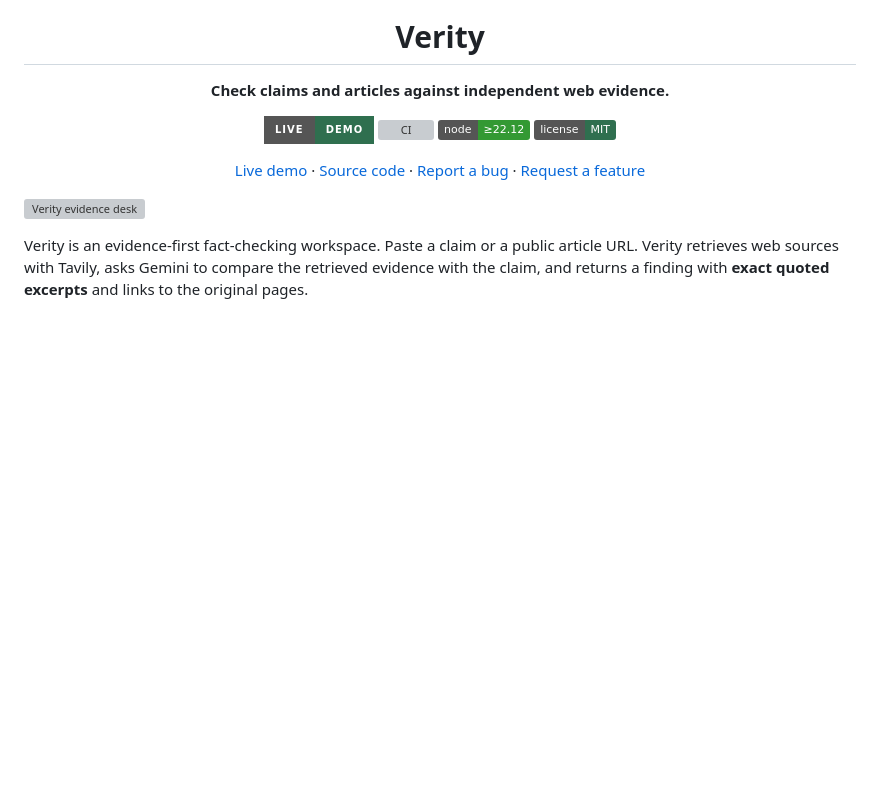
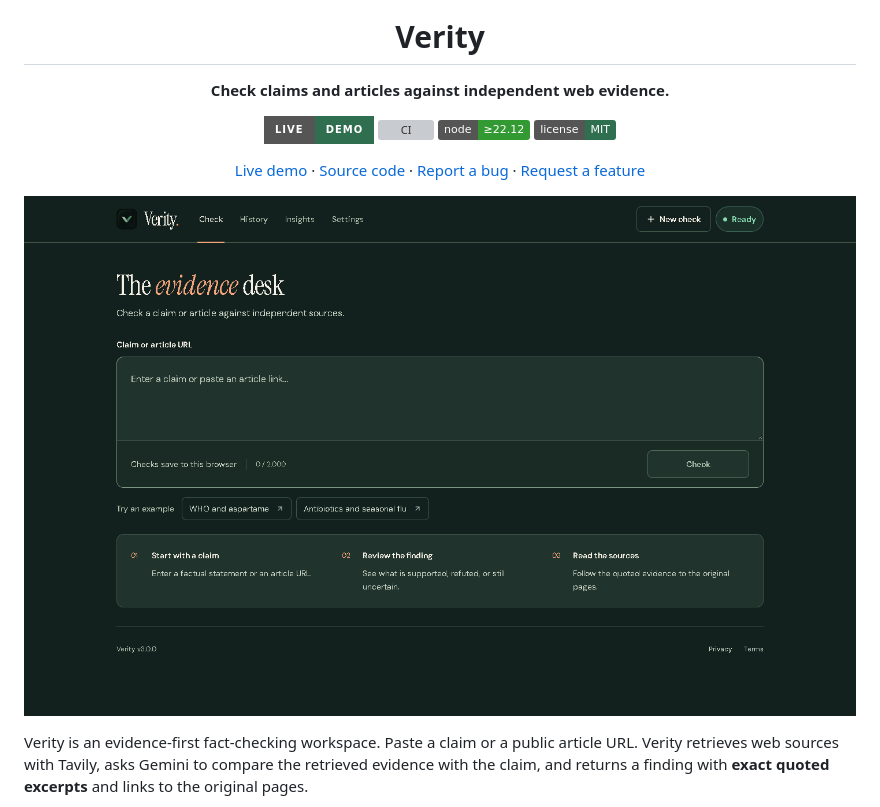
Before and after one commit to 99Ayush/cuda-ai, a Markdown page: README.md, the part around the change. GitHub-like rendering; pictures changed too: docs/screenshots/evidence-desk.png (added); badges without logos; blank space fills up the shorter version; grey boxes are pictures that could not be loaded.

Commit message:
docs: add a real screenshot of the evidence desk

```diff
--- a/README.md
+++ b/README.md
@@ -15,7 +15,7 @@
 
 </div>
 
-![Verity evidence desk](apps/web/public/og-verity.png)
+![The Verity evidence desk: a claim check with a verdict, quoted source excerpts and linked citations](docs/screenshots/evidence-desk.png)
 
 Verity is an evidence-first fact-checking workspace. Paste a claim or a public article URL. Verity retrieves web sources with Tavily, asks Gemini to compare the retrieved evidence with the claim, and returns a finding with **exact quoted excerpts** and links to the original pages.
 
```
